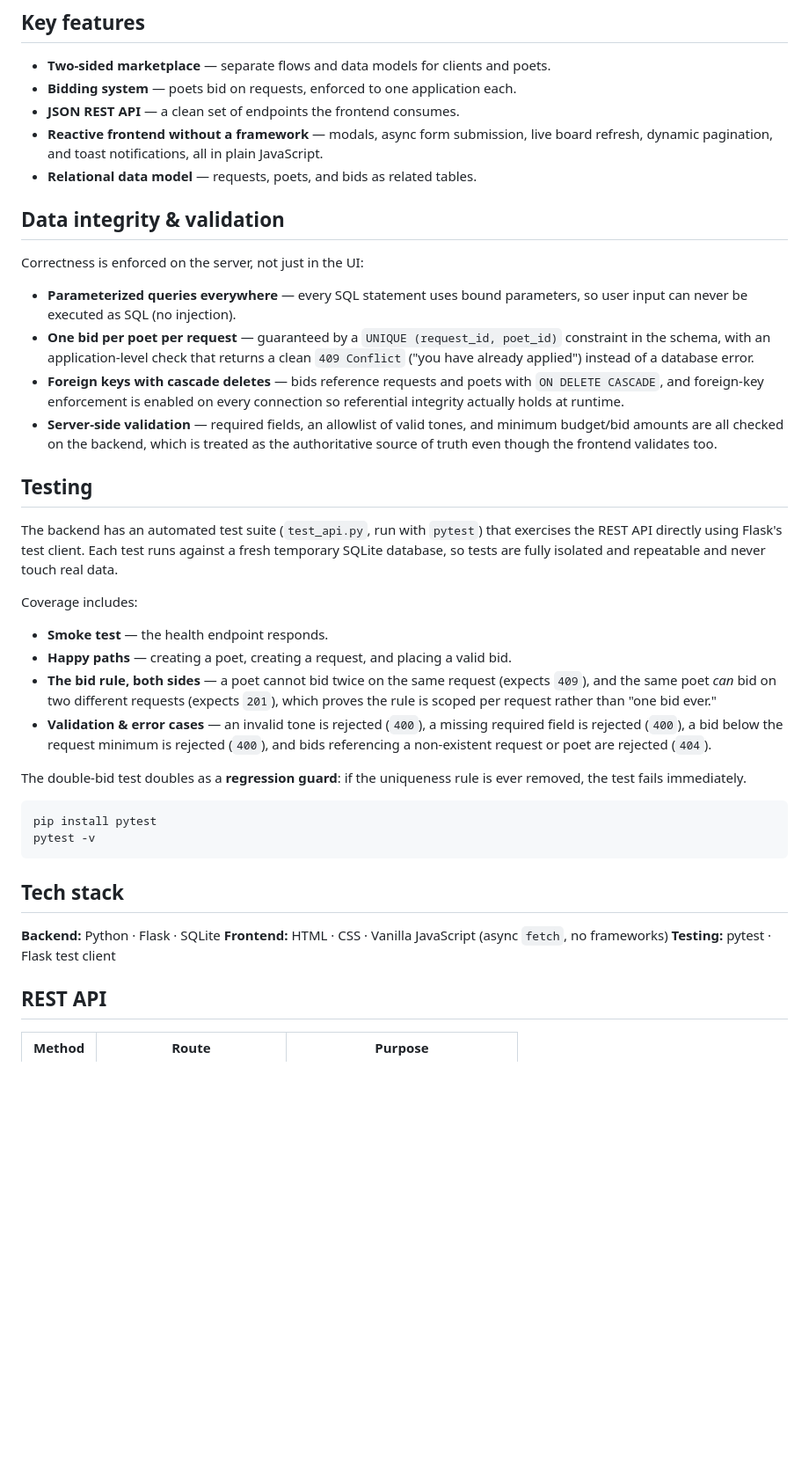
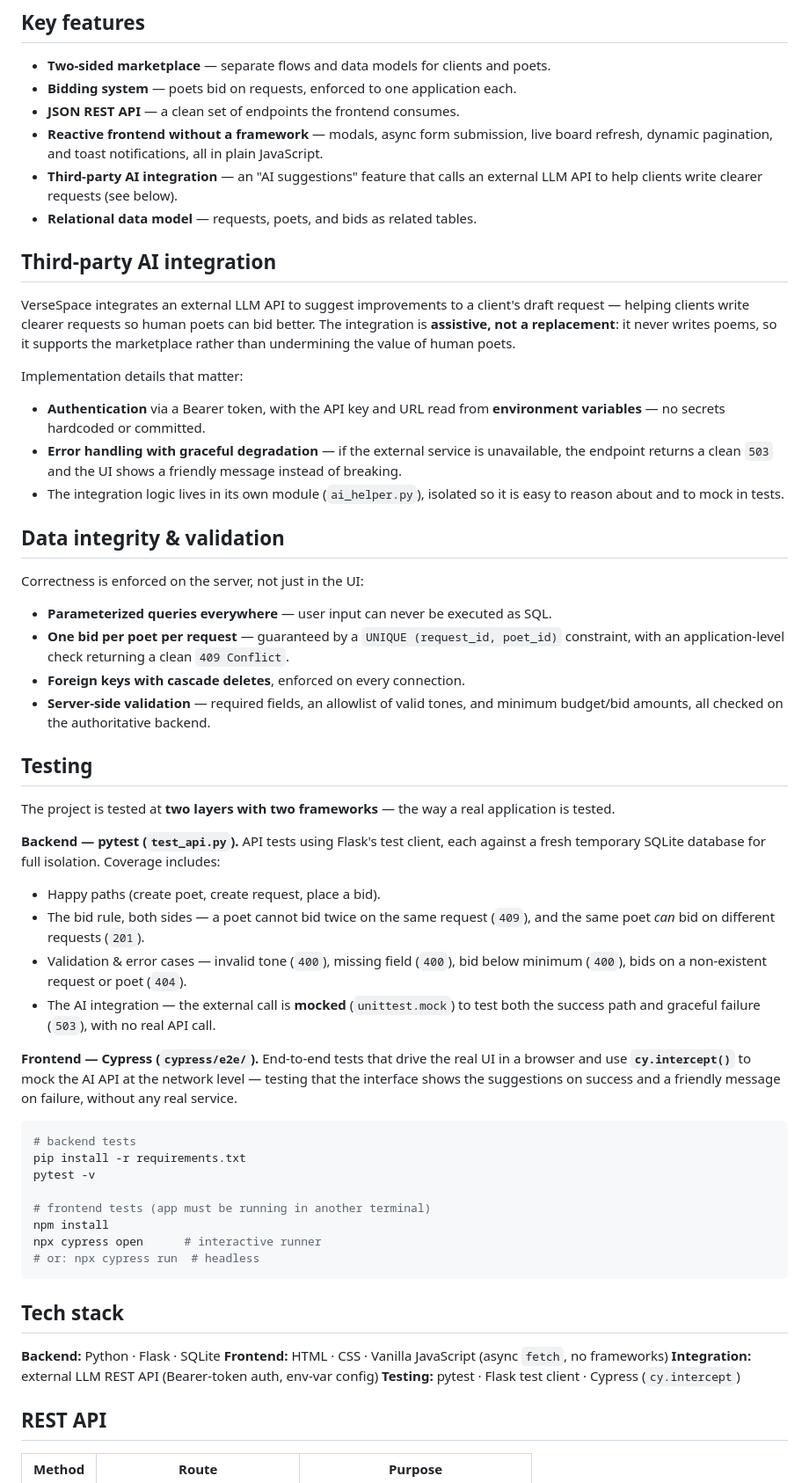
Before and after one commit to marijajolevskaa-cpu/cs50x-final-project, a Markdown page: readme.md, the part around one of its changes. Shown at 88% size. Rendered like a GitHub page; blank space fills up the shorter version.

Commit message:
Enhance README with AI integration and testing details
Added details about third-party AI integration and testing frameworks.

````diff
--- a/readme.md
+++ b/readme.md
@@ -44,57 +45,74 @@ asynchronously through the API and updates the interface in place.
 - **Reactive frontend without a framework** — modals, async form submission, live
   board refresh, dynamic pagination, and toast notifications, all in plain
   JavaScript.
+- **Third-party AI integration** — an "AI suggestions" feature that calls an
+  external LLM API to help clients write clearer requests (see below).
 - **Relational data model** — requests, poets, and bids as related tables.
+
+## Third-party AI integration
+
+VerseSpace integrates an external LLM API to suggest improvements to a client's
+draft request — helping clients write clearer requests so human poets can bid
+better. The integration is **assistive, not a replacement**: it never writes poems,
+so it supports the marketplace rather than undermining the value of human poets.
+
+Implementation details that matter:
+- **Authentication** via a Bearer token, with the API key and URL read from
+  **environment variables** — no secrets hardcoded or committed.
+- **Error handling with graceful degradation** — if the external service is
+  unavailable, the endpoint returns a clean `503` and the UI shows a friendly
+  message instead of breaking.
+- The integration logic lives in its own module (`ai_helper.py`), isolated so it is
+  easy to reason about and to mock in tests.
 
 ## Data integrity & validation
 
 Correctness is enforced on the server, not just in the UI:
 
-- **Parameterized queries everywhere** — every SQL statement uses bound parameters,
-  so user input can never be executed as SQL (no injection).
+- **Parameterized queries everywhere** — user input can never be executed as SQL.
 - **One bid per poet per request** — guaranteed by a `UNIQUE (request_id, poet_id)`
-  constraint in the schema, with an application-level check that returns a clean
-  `409 Conflict` ("you have already applied") instead of a database error.
-- **Foreign keys with cascade deletes** — bids reference requests and poets with
-  `ON DELETE CASCADE`, and foreign-key enforcement is enabled on every connection
-  so referential integrity actually holds at runtime.
+  constraint, with an application-level check returning a clean `409 Conflict`.
+- **Foreign keys with cascade deletes**, enforced on every connection.
 - **Server-side validation** — required fields, an allowlist of valid tones, and
-  minimum budget/bid amounts are all checked on the backend, which is treated as
-  the authoritative source of truth even though the frontend validates too.
+  minimum budget/bid amounts, all checked on the authoritative backend.
 
 ## Testing
 
-The backend has an automated test suite (`test_api.py`, run with `pytest`) that
-exercises the REST API directly using Flask's test client. Each test runs against
-a fresh temporary SQLite database, so tests are fully isolated and repeatable and
-never touch real data.
+The project is tested at **two layers with two frameworks** — the way a real
+application is tested.
 
-Coverage includes:
+**Backend — pytest (`test_api.py`).** API tests using Flask's test client, each
+against a fresh temporary SQLite database for full isolation. Coverage includes:
+- Happy paths (create poet, create request, place a bid).
+- The bid rule, both sides — a poet cannot bid twice on the same request (`409`),
+  and the same poet *can* bid on different requests (`201`).
+- Validation & error cases — invalid tone (`400`), missing field (`400`), bid below
+  minimum (`400`), bids on a non-existent request or poet (`404`).
+- The AI integration — the external call is **mocked** (`unittest.mock`) to test both
+  the success path and graceful failure (`503`), with no real API call.
 
-- **Smoke test** — the health endpoint responds.
-- **Happy paths** — creating a poet, creating a request, and placing a valid bid.
-- **The bid rule, both sides** — a poet cannot bid twice on the same request
-  (expects `409`), and the same poet *can* bid on two different requests
-  (expects `201`), which proves the rule is scoped per request rather than
-  "one bid ever."
-- **Validation & error cases** — an invalid tone is rejected (`400`), a missing
-  required field is rejected (`400`), a bid below the request minimum is rejected
-  (`400`), and bids referencing a non-existent request or poet are rejected
-  (`404`).
-
-The double-bid test doubles as a **regression guard**: if the uniqueness rule is
-ever removed, the test fails immediately.
+**Frontend — Cypress (`cypress/e2e/`).** End-to-end tests that drive the real UI in
+a browser and use **`cy.intercept()`** to mock the AI API at the network level —
+testing that the interface shows the suggestions on success and a friendly message
+on failure, without any real service.
 
 ```bash
-pip install pytest
+# backend tests
+pip install -r requirements.txt
 pytest -v
+
+# frontend tests (app must be running in another terminal)
+npm install
+npx cypress open      # interactive runner
+# or: npx cypress run  # headless
 ```
 
 ## Tech stack
 
 **Backend:** Python · Flask · SQLite
 **Frontend:** HTML · CSS · Vanilla JavaScript (async `fetch`, no frameworks)
-**Testing:** pytest · Flask test client
+**Integration:** external LLM REST API (Bearer-token auth, env-var config)
+**Testing:** pytest · Flask test client · Cypress (`cy.intercept`)
 
 ## REST API
 
````
Also changed, not shown: other parts of readme.md (+15 -22 lines).
